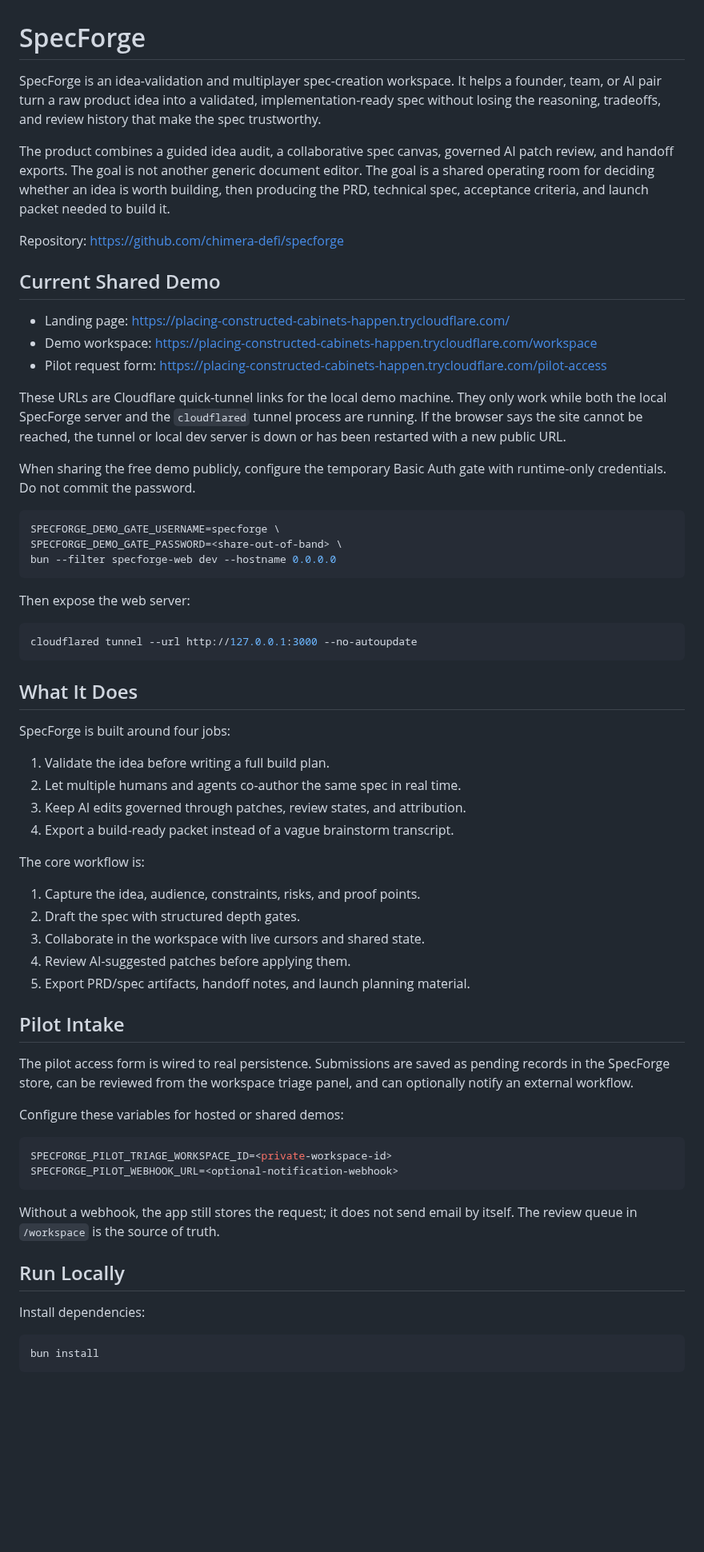
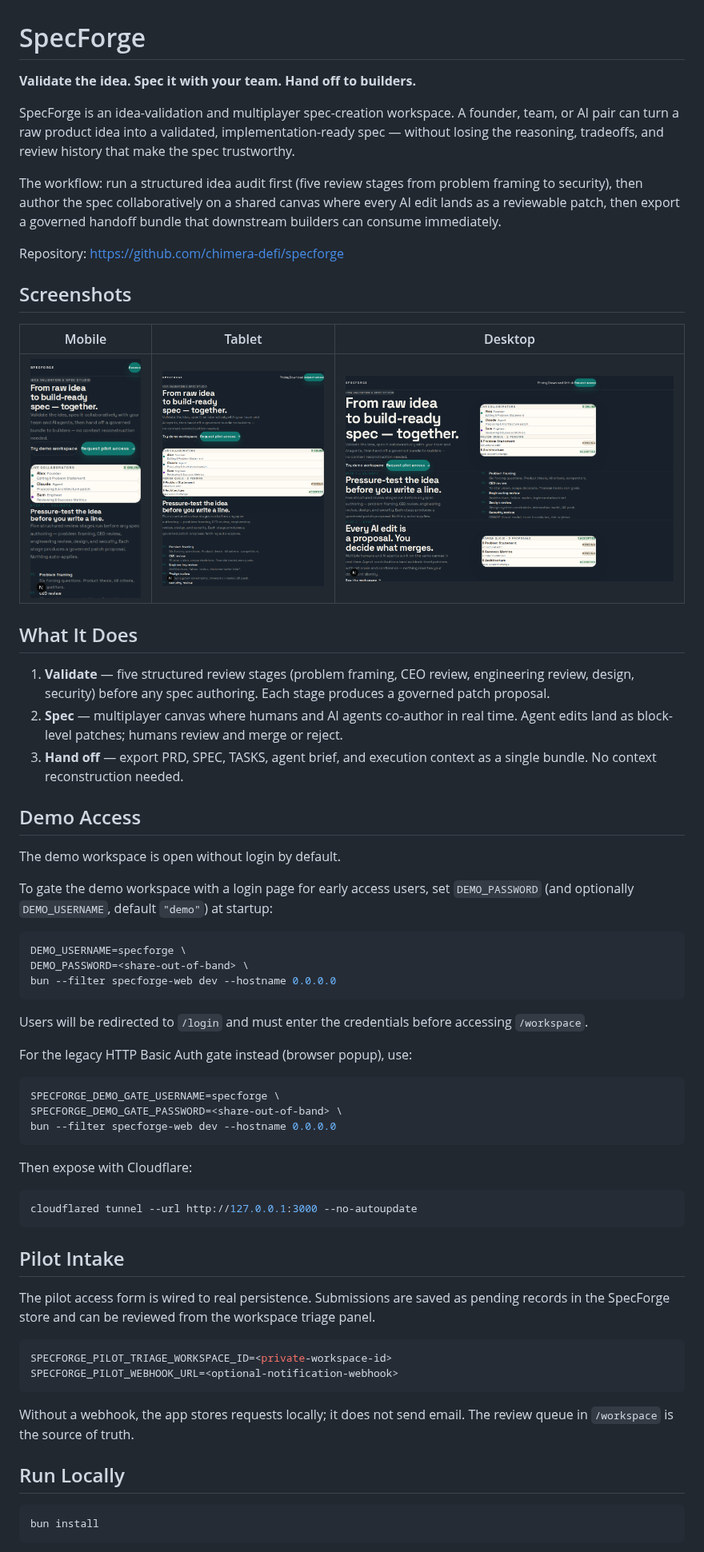
Before and after one commit to chimera-defi/specforge, a Markdown page: README.md, the part around one of its changes. Shown at 80% size. Drawn GitHub-style; pictures changed too: docs/screenshots/landing-desktop-fold.png (added), docs/screenshots/landing-mobile-fold.png (added), docs/screenshots/landing-tablet-fold.png (added); blank space fills up the shorter version.

````diff
--- a/README.md
+++ b/README.md
@@ -1,20 +1,40 @@
 # SpecForge
 
-SpecForge is an idea-validation and multiplayer spec-creation workspace. It helps a founder, team, or AI pair turn a raw product idea into a validated, implementation-ready spec without losing the reasoning, tradeoffs, and review history that make the spec trustworthy.
+**Validate the idea. Spec it with your team. Hand off to builders.**
 
-The product combines a guided idea audit, a collaborative spec canvas, governed AI patch review, and handoff exports. The goal is not another generic document editor. The goal is a shared operating room for deciding whether an idea is worth building, then producing the PRD, technical spec, acceptance criteria, and launch packet needed to build it.
+SpecForge is an idea-validation and multiplayer spec-creation workspace. A founder, team, or AI pair can turn a raw product idea into a validated, implementation-ready spec — without losing the reasoning, tradeoffs, and review history that make the spec trustworthy.
+
+The workflow: run a structured idea audit first (five review stages from problem framing to security), then author the spec collaboratively on a shared canvas where every AI edit lands as a reviewable patch, then export a governed handoff bundle that downstream builders can consume immediately.
 
 Repository: https://github.com/chimera-defi/specforge
 
-## Current Shared Demo
+## Screenshots
 
-- Landing page: https://placing-constructed-cabinets-happen.trycloudflare.com/
-- Demo workspace: https://placing-constructed-cabinets-happen.trycloudflare.com/workspace
-- Pilot request form: https://placing-constructed-cabinets-happen.trycloudflare.com/pilot-access
+| Mobile | Tablet | Desktop |
+| --- | --- | --- |
+| ![Mobile](docs/screenshots/landing-mobile-fold.png) | ![Tablet](docs/screenshots/landing-tablet-fold.png) | ![Desktop](docs/screenshots/landing-desktop-fold.png) |
 
-These URLs are Cloudflare quick-tunnel links for the local demo machine. They only work while both the local SpecForge server and the `cloudflared` tunnel process are running. If the browser says the site cannot be reached, the tunnel or local dev server is down or has been restarted with a new public URL.
+## What It Does
 
-When sharing the free demo publicly, configure the temporary Basic Auth gate with runtime-only credentials. Do not commit the password.
+1. **Validate** — five structured review stages (problem framing, CEO review, engineering review, design, security) before any spec authoring. Each stage produces a governed patch proposal.
+2. **Spec** — multiplayer canvas where humans and AI agents co-author in real time. Agent edits land as block-level patches; humans review and merge or reject.
+3. **Hand off** — export PRD, SPEC, TASKS, agent brief, and execution context as a single bundle. No context reconstruction needed.
+
+## Demo Access
+
+The demo workspace is open without login by default.
+
+To gate the demo workspace with a login page for early access users, set `DEMO_PASSWORD` (and optionally `DEMO_USERNAME`, default `"demo"`) at startup:
+
+```bash
+DEMO_USERNAME=specforge \
+DEMO_PASSWORD=<share-out-of-band> \
+bun --filter specforge-web dev --hostname 0.0.0.0
+```
+
+Users will be redirected to `/login` and must enter the credentials before accessing `/workspace`.
+
+For the legacy HTTP Basic Auth gate instead (browser popup), use:
 
 ```bash
 SPECFORGE_DEMO_GATE_USERNAME=specforge \
@@ -22,45 +42,24 @@ SPECFORGE_DEMO_GATE_PASSWORD=<share-out-of-band> \
 bun --filter specforge-web dev --hostname 0.0.0.0
 ```
 
-Then expose the web server:
+Then expose with Cloudflare:
 
 ```bash
 cloudflared tunnel --url http://127.0.0.1:3000 --no-autoupdate
 ```
 
-## What It Does
-
-SpecForge is built around four jobs:
-
-1. Validate the idea before writing a full build plan.
-2. Let multiple humans and agents co-author the same spec in real time.
-3. Keep AI edits governed through patches, review states, and attribution.
-4. Export a build-ready packet instead of a vague brainstorm transcript.
-
-The core workflow is:
-
-1. Capture the idea, audience, constraints, risks, and proof points.
-2. Draft the spec with structured depth gates.
-3. Collaborate in the workspace with live cursors and shared state.
-4. Review AI-suggested patches before applying them.
-5. Export PRD/spec artifacts, handoff notes, and launch planning material.
-
 ## Pilot Intake
 
-The pilot access form is wired to real persistence. Submissions are saved as pending records in the SpecForge store, can be reviewed from the workspace triage panel, and can optionally notify an external workflow.
-
-Configure these variables for hosted or shared demos:
+The pilot access form is wired to real persistence. Submissions are saved as pending records in the SpecForge store and can be reviewed from the workspace triage panel.
 
 ```bash
 SPECFORGE_PILOT_TRIAGE_WORKSPACE_ID=<private-workspace-id>
 SPECFORGE_PILOT_WEBHOOK_URL=<optional-notification-webhook>
 ```
 
-Without a webhook, the app still stores the request; it does not send email by itself. The review queue in `/workspace` is the source of truth.
+Without a webhook, the app stores requests locally; it does not send email. The review queue in `/workspace` is the source of truth.
 
 ## Run Locally
-
-Install dependencies:
 
 ```bash
 bun install
````
Also changed, not shown: other parts of README.md (+14 -20 lines), docs/screenshots/landing-desktop-full.png (added), docs/screenshots/landing-mobile-full.png (added), docs/screenshots/landing-tablet-full.png (added), 6 other files.
